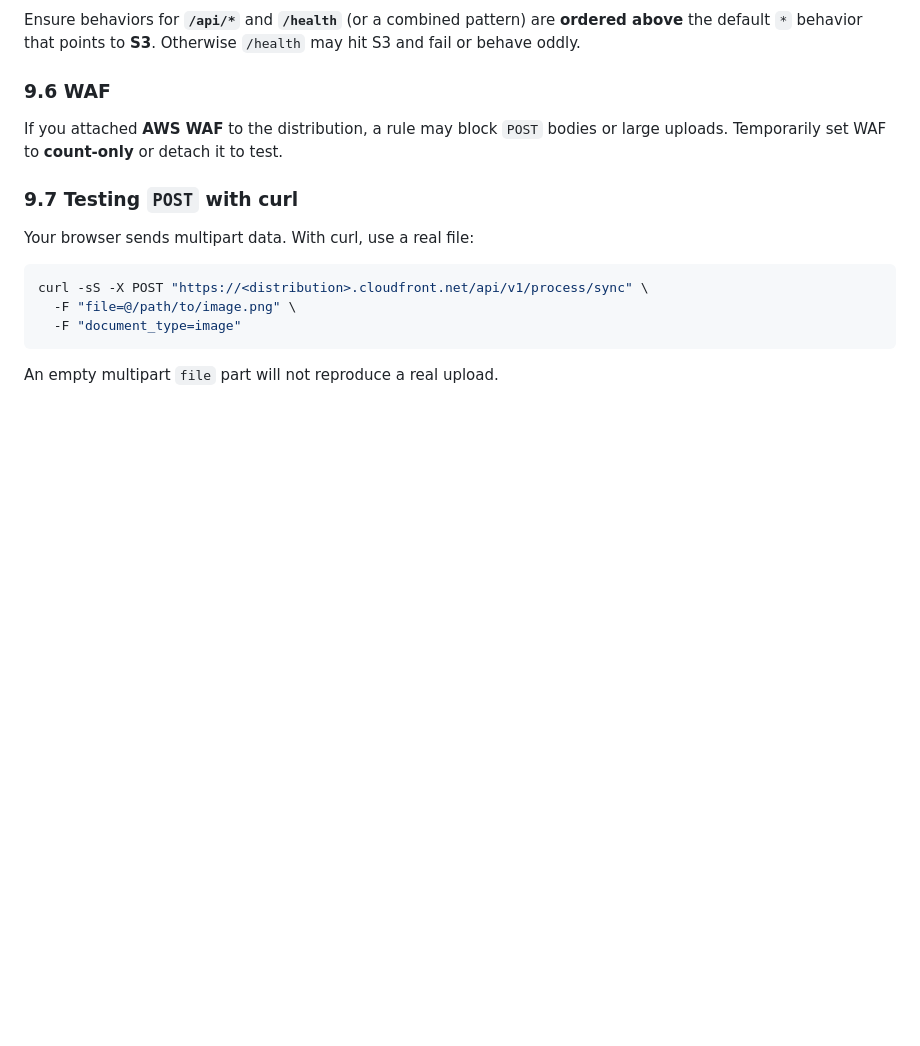
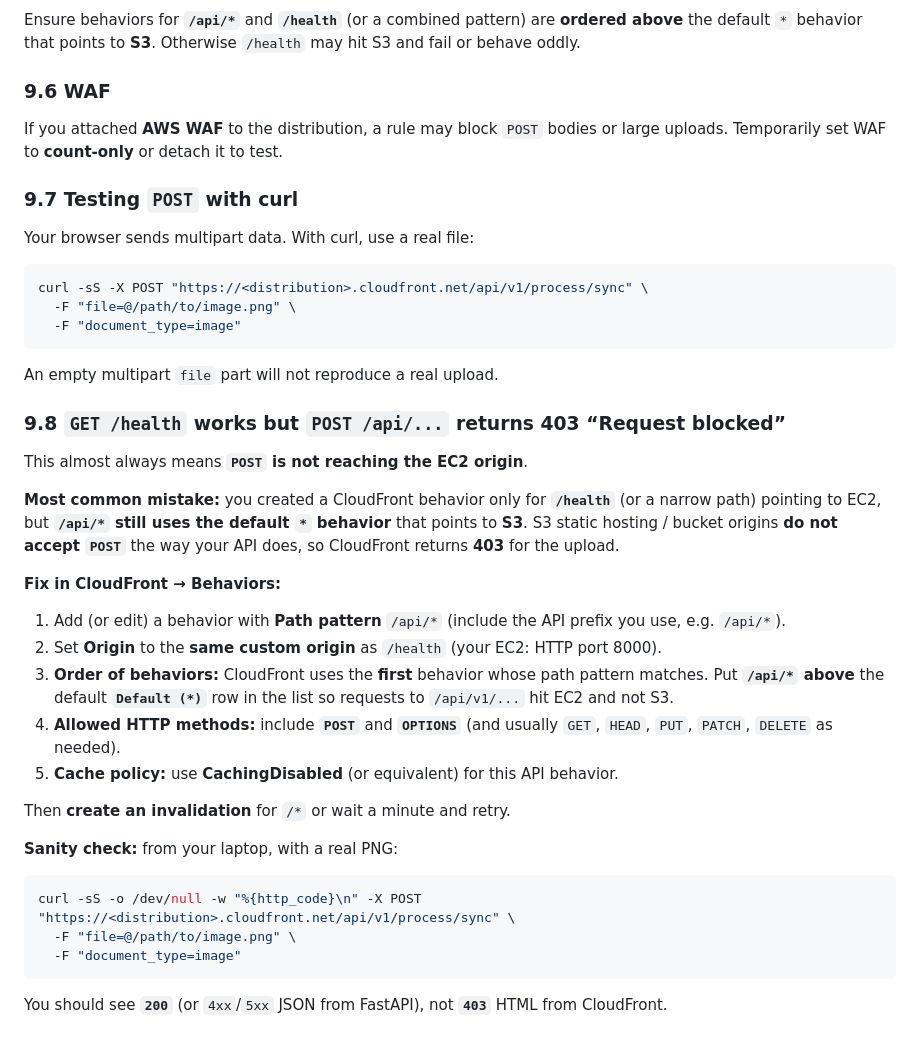
Before and after one commit to rosadigital/centennialCollege_cloudML_MedicalDocumentRedaction, a Markdown page: deploy/ec2/setup.md, the part around the change. Rendered like a GitHub page; blank space fills up the shorter version.

Commit message:
Document CloudFront 403 on POST when /api/* still routes to S3
Made-with: Cursor

````diff
--- a/deploy/ec2/setup.md
+++ b/deploy/ec2/setup.md
@@ -216,3 +216,29 @@ curl -sS -X POST "https://<distribution>.cloudfront.net/api/v1/process/sync" \
 ```
 
 An empty multipart `file` part will not reproduce a real upload.
+
+### 9.8 `GET /health` works but `POST /api/...` returns 403 “Request blocked”
+
+This almost always means **`POST` is not reaching the EC2 origin**.
+
+**Most common mistake:** you created a CloudFront behavior only for **`/health`** (or a narrow path) pointing to EC2, but **`/api/*` still uses the default `*` behavior** that points to **S3**. S3 static hosting / bucket origins **do not accept `POST`** the way your API does, so CloudFront returns **403** for the upload.
+
+**Fix in CloudFront → Behaviors:**
+
+1. Add (or edit) a behavior with **Path pattern** ` /api/* ` (include the API prefix you use, e.g. `/api/*`).
+2. Set **Origin** to the **same custom origin** as `/health` (your EC2: HTTP port 8000).
+3. **Order of behaviors:** CloudFront uses the **first** behavior whose path pattern matches. Put **`/api/*` above** the default **`Default (*)`** row in the list so requests to `/api/v1/...` hit EC2 and not S3.
+4. **Allowed HTTP methods:** include **`POST`** and **`OPTIONS`** (and usually `GET`, `HEAD`, `PUT`, `PATCH`, `DELETE` as needed).
+5. **Cache policy:** use **CachingDisabled** (or equivalent) for this API behavior.
+
+Then **create an invalidation** for `/*` or wait a minute and retry.
+
+**Sanity check:** from your laptop, with a real PNG:
+
+```bash
+curl -sS -o /dev/null -w "%{http_code}\n" -X POST "https://<distribution>.cloudfront.net/api/v1/process/sync" \
+  -F "file=@/path/to/image.png" \
+  -F "document_type=image"
+```
+
+You should see **`200`** (or `4xx`/`5xx` JSON from FastAPI), not **`403`** HTML from CloudFront.
````
